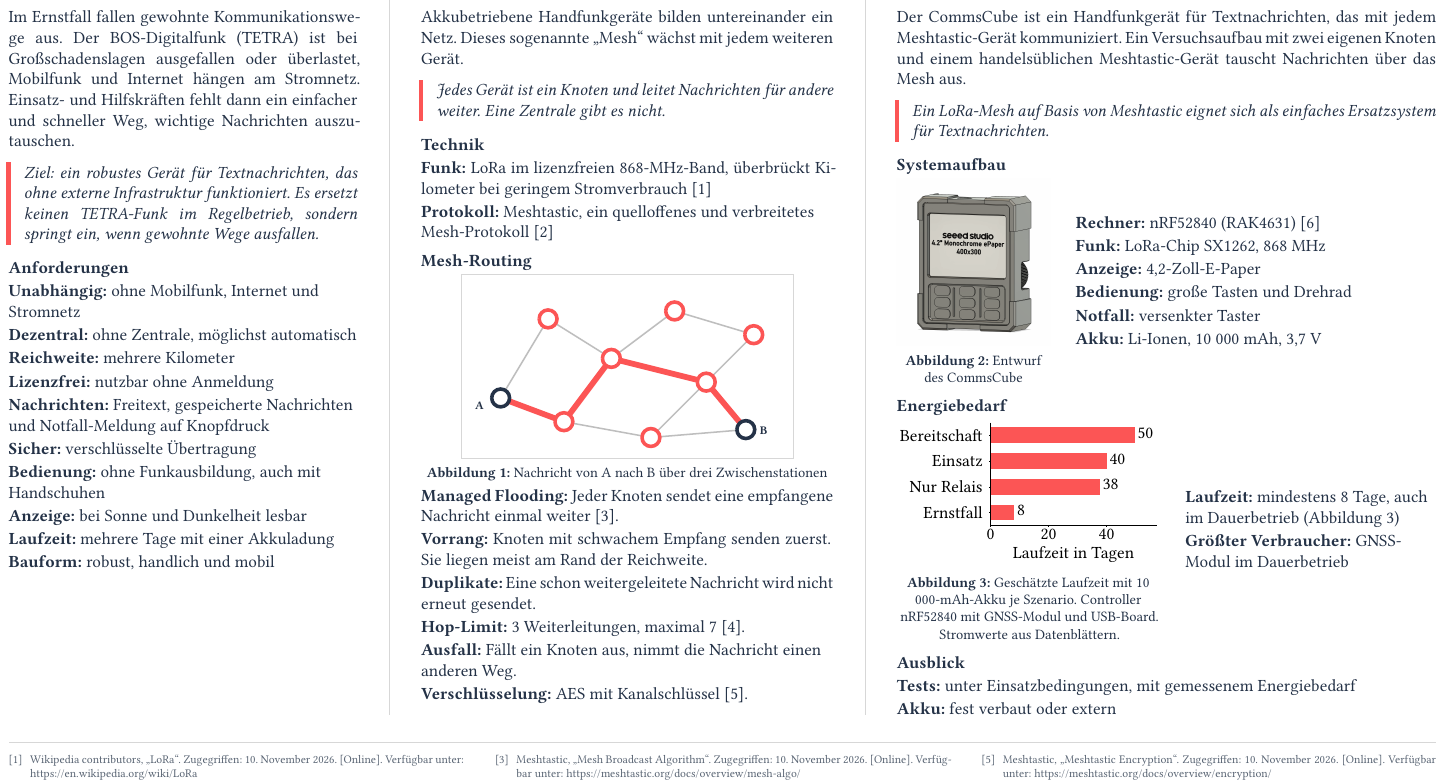
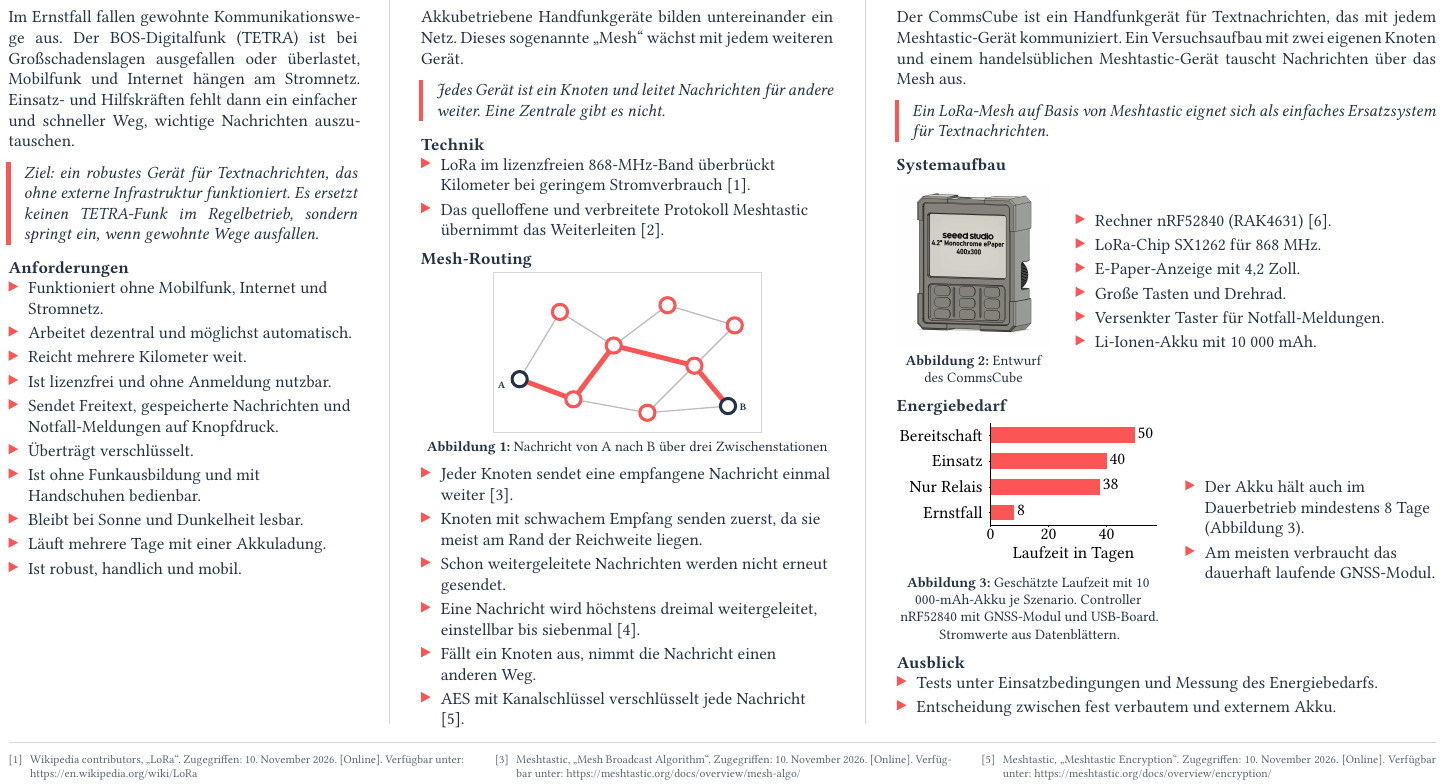
Before and after one commit to julianstoerig/commscube, a Typst document (dokumente/src/poster_variante_5.typ): part of the page, cut so that both start at the same text. The pictures show the PDF file dokumente/artefacts/poster_variante_5.pdf that the author committed with the source.

Commit message:
Aufzählungen in Variante 5 mit roten Dreiecken setzen

```diff
--- a/dokumente/src/poster_variante_5.typ
+++ b/dokumente/src/poster_variante_5.typ
@@ -134,16 +133,16 @@
   #kern[Ziel: ein robustes Gerät für Textnachrichten, das ohne externe Infrastruktur funktioniert. Es ersetzt keinen TETRA-Funk im Regelbetrieb, sondern springt ein, wenn gewohnte Wege ausfallen.]
 
   #zwischen[Anforderungen]
-  / Unabhängig: ohne Mobilfunk, Internet und Stromnetz
-  / Dezentral: ohne Zentrale, möglichst automatisch
-  / Reichweite: mehrere Kilometer
-  / Lizenzfrei: nutzbar ohne Anmeldung
-  / Nachrichten: Freitext, gespeicherte Nachrichten und Notfall-Meldung auf Knopfdruck
-  / Sicher: verschlüsselte Übertragung
-  / Bedienung: ohne Funkausbildung, auch mit Handschuhen
-  / Anzeige: bei Sonne und Dunkelheit lesbar
-  / Laufzeit: mehrere Tage mit einer Akkuladung
-  / Bauform: robust, handlich und mobil
+  - Funktioniert ohne Mobilfunk, Internet und Stromnetz.
+  - Arbeitet dezentral und möglichst automatisch.
+  - Reicht mehrere Kilometer weit.
+  - Ist lizenzfrei und ohne Anmeldung nutzbar.
+  - Sendet Freitext, gespeicherte Nachrichten und Notfall-Meldungen auf Knopfdruck.
+  - Überträgt verschlüsselt.
+  - Ist ohne Funkausbildung und mit Handschuhen bedienbar.
+  - Bleibt bei Sonne und Dunkelheit lesbar.
+  - Läuft mehrere Tage mit einer Akkuladung.
+  - Ist robust, handlich und mobil.
 ]
 
 #let teil-2 = [
@@ -153,8 +152,8 @@
   #kern[Jedes Gerät ist ein Knoten und leitet Nachrichten für andere weiter. Eine Zentrale gibt es nicht.]
 
   #zwischen[Technik]
-  / Funk: LoRa im lizenzfreien 868-MHz-Band, überbrückt Kilometer bei geringem Stromverbrauch @lora-wiki
-  / Protokoll: Meshtastic, ein quelloffenes und verbreitetes Mesh-Protokoll @meshtastic-intro
+  - LoRa im lizenzfreien 868-MHz-Band überbrückt Kilometer bei geringem Stromverbrauch @lora-wiki.
+  - Das quelloffene und verbreitete Protokoll Meshtastic übernimmt das Weiterleiten @meshtastic-intro.
 
   #zwischen[Mesh-Routing]
   #figure(
@@ -162,12 +161,12 @@
     caption: [Nachricht von A nach B über drei Zwischenstationen],
   ) <abb-mesh>
 
-  / Managed Flooding: Jeder Knoten sendet eine empfangene Nachricht einmal weiter @meshtastic-algo.
-  / Vorrang: Knoten mit schwachem Empfang senden zuerst. Sie liegen meist am Rand der Reichweite.
-  / Duplikate: Eine schon weitergeleitete Nachricht wird nicht erneut gesendet.
-  / Hop-Limit: 3 Weiterleitungen, maximal 7 @meshtastic-lora.
-  / Ausfall: Fällt ein Knoten aus, nimmt die Nachricht einen anderen Weg.
-  / Verschlüsselung: AES mit Kanalschlüssel @meshtastic-enc.
+  - Jeder Knoten sendet eine empfangene Nachricht einmal weiter @meshtastic-algo.
+  - Knoten mit schwachem Empfang senden zuerst, da sie meist am Rand der Reichweite liegen.
+  - Schon weitergeleitete Nachrichten werden nicht erneut gesendet.
+  - Eine Nachricht wird höchstens dreimal weitergeleitet, einstellbar bis siebenmal @meshtastic-lora.
+  - Fällt ein Knoten aus, nimmt die Nachricht einen anderen Weg.
+  - AES mit Kanalschlüssel verschlüsselt jede Nachricht @meshtastic-enc.
 ]
 
 #let teil-3 = [
@@ -184,12 +183,12 @@
       caption: [Entwurf des CommsCube],
     ) <abb-geraet>],
     [
-      / Rechner: nRF52840 (RAK4631) @rak4631
-      / Funk: LoRa-Chip SX1262, 868 MHz
-      / Anzeige: 4,2-Zoll-E-Paper
-      / Bedienung: große Tasten und Drehrad
-      / Notfall: versenkter Taster
-      / Akku: Li-Ionen, 10~000~mAh, 3,7~V
+      - Rechner nRF52840 (RAK4631) @rak4631.
+      - LoRa-Chip SX1262 für 868 MHz.
+      - E-Paper-Anzeige mit 4,2 Zoll.
+      - Große Tasten und Drehrad.
+      - Versenkter Taster für Notfall-Meldungen.
+      - Li-Ionen-Akku mit 10~000~mAh.
     ],
   )
 
@@ -201,14 +200,14 @@
       caption: read("bilder/energie_laufzeit.txt"),
     ) <abb-energie>],
     [
-      / Laufzeit: mindestens 8 Tage, auch im Dauerbetrieb (@abb-energie)
-      / Größter Verbraucher: GNSS-Modul im Dauerbetrieb
+      - Der Akku hält auch im Dauerbetrieb mindestens 8 Tage (@abb-energie).
+      - Am meisten verbraucht das dauerhaft laufende GNSS-Modul.
     ],
   )
 
   #zwischen[Ausblick]
-  / Tests: unter Einsatzbedingungen, mit gemessenem Energiebedarf
-  / Akku: fest verbaut oder extern
+  - Tests unter Einsatzbedingungen und Messung des Energiebedarfs.
+  - Entscheidung zwischen fest verbautem und externem Akku.
 ]
 
 // Drei Teile von links nach rechts, getrennt durch senkrechte Linien
```
Also changed, not shown: dokumente/artefacts/poster_variante_5.pdf, dokumente/src/poster_variante_5.typ (11 more changed lines), 4 other files.
